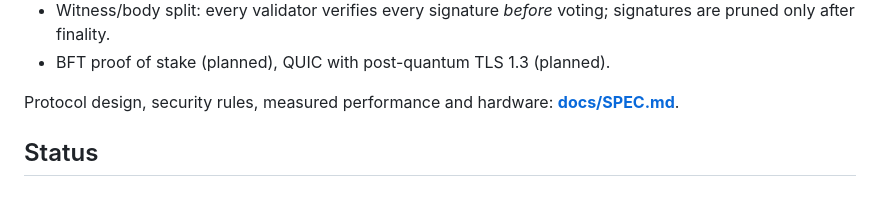
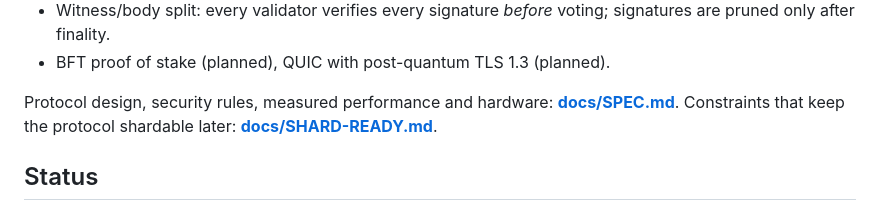
Before and after one commit to cintelis/stein-chain, a Markdown page: README.md, the part around the change. Rendered like a GitHub page.

```diff
--- a/README.md
+++ b/README.md
@@ -14,6 +14,7 @@ A post-quantum layer-1 blockchain. Native token: **STEIN**.
 - BFT proof of stake (planned), QUIC with post-quantum TLS 1.3 (planned).
 
 Protocol design, security rules, measured performance and hardware: **[docs/SPEC.md](docs/SPEC.md)**.
+Constraints that keep the protocol shardable later: **[docs/SHARD-READY.md](docs/SHARD-READY.md)**.
 
 ## Status
 
```
Also changed, not shown: docs/SHARD-READY.md (added, +133 -0 lines), docs/SPEC.md (+15 -6 lines).
